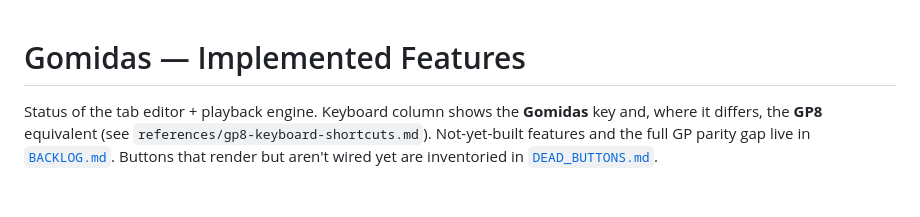
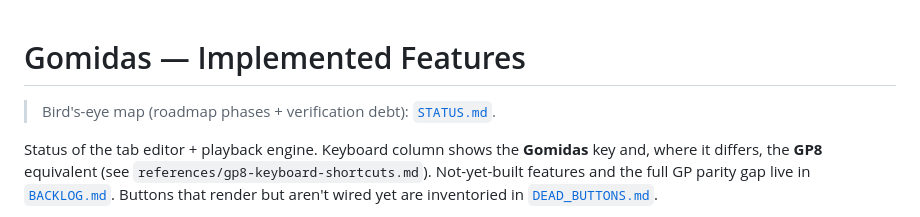
Before and after one commit to malazaysc/gomidas, a Markdown page: docs/FEATURES.md, the part around the change. Drawn GitHub-style; blank space fills up the shorter version.

```diff
--- a/docs/FEATURES.md
+++ b/docs/FEATURES.md
@@ -1,4 +1,6 @@
 # Gomidas — Implemented Features
+
+> Bird's-eye map (roadmap phases + verification debt): [`STATUS.md`](./STATUS.md).
 
 Status of the tab editor + playback engine. Keyboard column shows the **Gomidas** key and,
 where it differs, the **GP8** equivalent (see `references/gp8-keyboard-shortcuts.md`).
```
Also changed, not shown: docs/BACKLOG.md (+14 -0 lines), docs/STATUS.md (added, +110 -0 lines).
